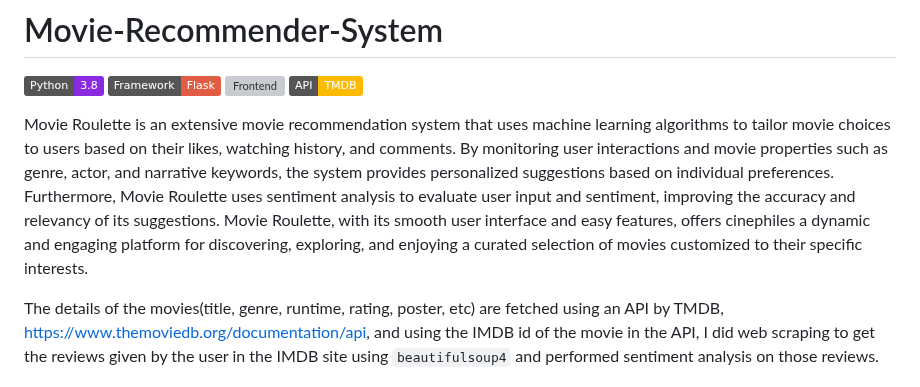
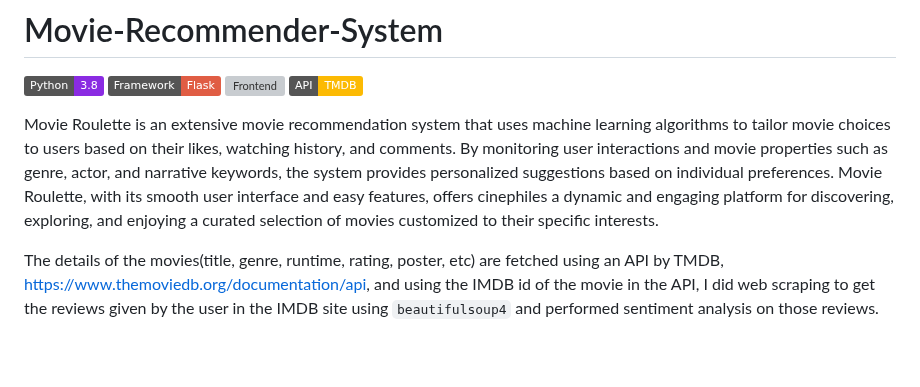
Before and after one commit to adnanehar/My_Movie_Recommender, a Markdown page: README.md, the part around the change. GitHub-like rendering; badges without logos; blank space fills up the shorter version; grey boxes are pictures that could not be loaded.

```diff
--- a/README.md
+++ b/README.md
@@ -5,7 +5,7 @@
 ![Frontend](https://img.shields.io/badge/Frontend-HTML/CSS/JS-green)
 ![API](https://img.shields.io/badge/API-TMDB-fcba03)
 
-Movie Roulette is an extensive movie recommendation system that uses machine learning algorithms to tailor movie choices to users based on their likes, watching history, and comments. By monitoring user interactions and movie properties such as genre, actor, and narrative keywords, the system provides personalized suggestions based on individual preferences. Furthermore, Movie Roulette uses sentiment analysis to evaluate user input and sentiment, improving the accuracy and relevancy of its suggestions. Movie Roulette, with its smooth user interface and easy features, offers cinephiles a dynamic and engaging platform for discovering, exploring, and enjoying a curated selection of movies customized to their specific interests.
+Movie Roulette is an extensive movie recommendation system that uses machine learning algorithms to tailor movie choices to users based on their likes, watching history, and comments. By monitoring user interactions and movie properties such as genre, actor, and narrative keywords, the system provides personalized suggestions based on individual preferences. Movie Roulette, with its smooth user interface and easy features, offers cinephiles a dynamic and engaging platform for discovering, exploring, and enjoying a curated selection of movies customized to their specific interests.
 
 The details of the movies(title, genre, runtime, rating, poster, etc) are fetched using an API by TMDB, https://www.themoviedb.org/documentation/api, and using the IMDB id of the movie in the API, I did web scraping to get the reviews given by the user in the IMDB site using `beautifulsoup4` and performed sentiment analysis on those reviews.
 
```
